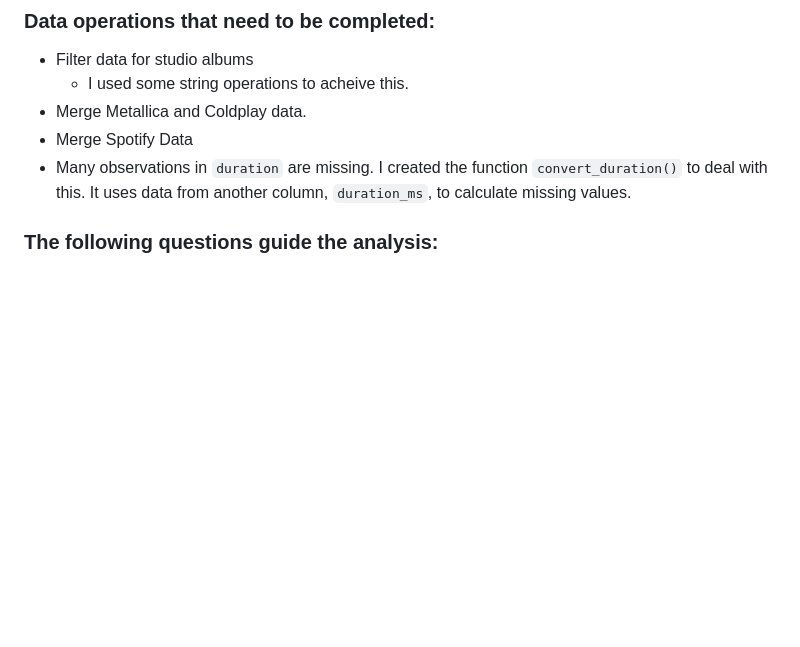
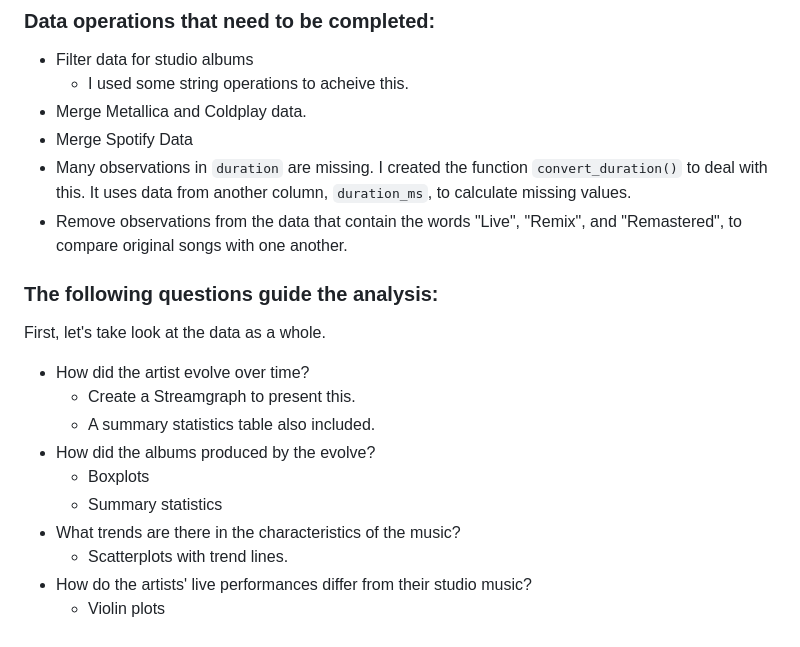
Before and after one commit to JanPretorius98/20713479-DatSci-Prac, a Markdown page: README.md, the part around the change. GitHub-like rendering; blank space fills up the shorter version.

```diff
--- a/README.md
+++ b/README.md
@@ -77,5 +77,17 @@ This question has been stored in the folder named `question-3-MusicTaste`. The f
 * Merge Metallica and Coldplay data.
 * Merge Spotify Data
 * Many observations in `duration` are missing. I created the function `convert_duration()` to deal with this. It uses data from another column, `duration_ms`, to calculate missing values.
+* Remove observations from the data that contain the words "Live", "Remix", and "Remastered", to compare original songs with one another.
 
 ### The following questions guide the analysis:
+First, let's take look at the data as a whole.
+* How did the artist evolve over time?
+  * Create a Streamgraph to present this.
+  * A summary statistics table also included.
+* How did the albums produced by the evolve?
+  * Boxplots
+  * Summary statistics
+* What trends are there in the characteristics of the music?
+  * Scatterplots with trend lines.
+* How do the artists' live performances differ from their studio music?
+  * Violin plots
```
